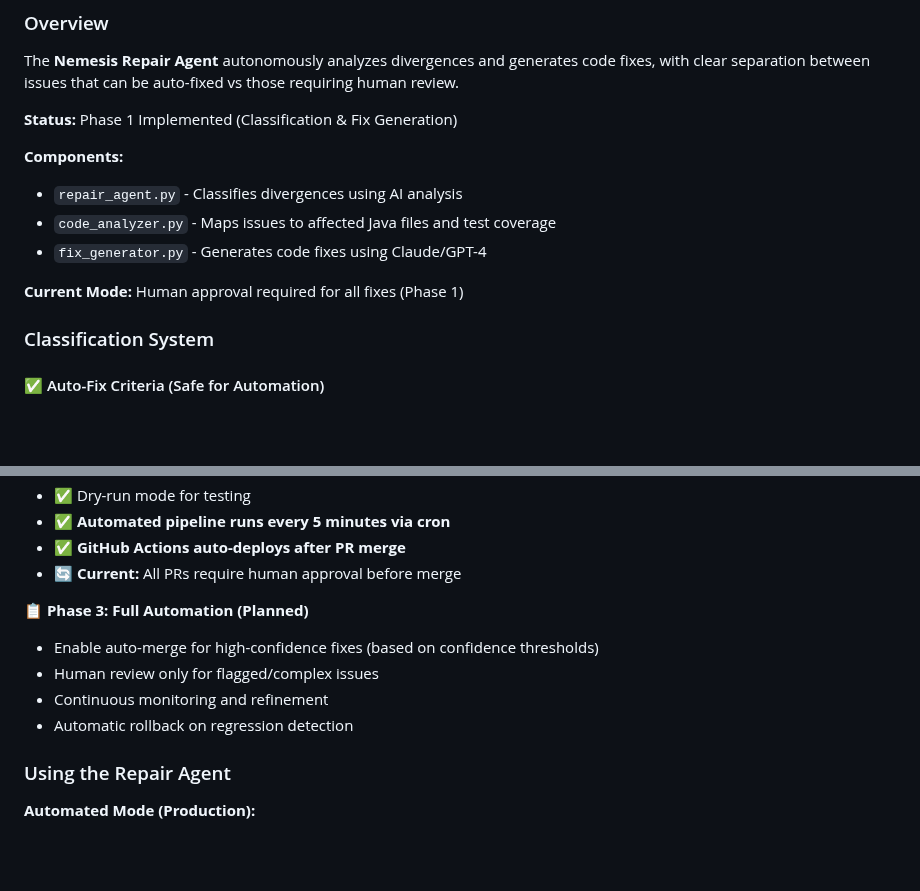
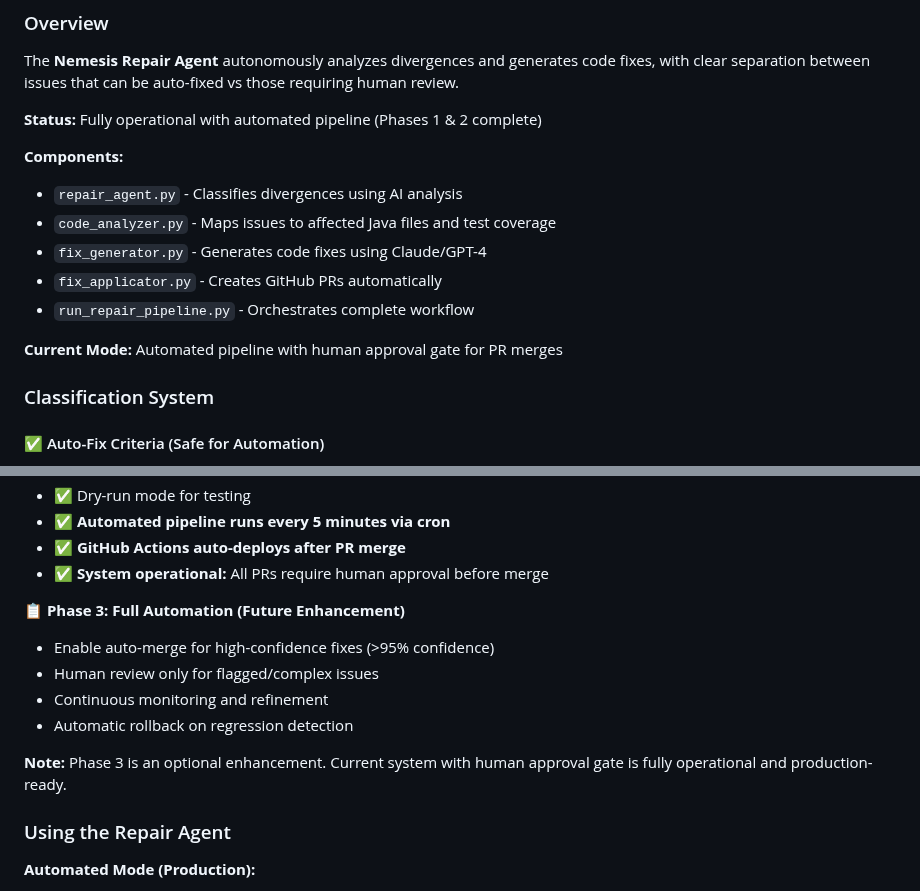
Before and after one commit to BraidFI-AI/watchman-java, a Markdown page: docs/NEMESIS.md, 2 parts joined by grey strips. Drawn GitHub-style; blank space fills up the shorter version.

```diff
--- a/docs/NEMESIS.md
+++ b/docs/NEMESIS.md
@@ -363,14 +363,16 @@ For issues or questions:
 
 The **Nemesis Repair Agent** autonomously analyzes divergences and generates code fixes, with clear separation between issues that can be auto-fixed vs those requiring human review.
 
-**Status:** Phase 1 Implemented (Classification & Fix Generation)
+**Status:** Fully operational with automated pipeline (Phases 1 & 2 complete)
 
 **Components:**
 - `repair_agent.py` - Classifies divergences using AI analysis
 - `code_analyzer.py` - Maps issues to affected Java files and test coverage
 - `fix_generator.py` - Generates code fixes using Claude/GPT-4
+- `fix_applicator.py` - Creates GitHub PRs automatically
+- `run_repair_pipeline.py` - Orchestrates complete workflow
 
-**Current Mode:** Human approval required for all fixes (Phase 1)
+**Current Mode:** Automated pipeline with human approval gate for PR merges
 
 ### Classification System
 
@@ -557,13 +559,15 @@ Track repair agent effectiveness:
 - ✅ Dry-run mode for testing
 - ✅ **Automated pipeline runs every 5 minutes via cron**
 - ✅ **GitHub Actions auto-deploys after PR merge**
-- 🔄 **Current:** All PRs require human approval before merge
+- ✅ **System operational:** All PRs require human approval before merge
 
-**📋 Phase 3: Full Automation (Planned)**
-- Enable auto-merge for high-confidence fixes (based on confidence thresholds)
+**📋 Phase 3: Full Automation (Future Enhancement)**
+- Enable auto-merge for high-confidence fixes (>95% confidence)
 - Human review only for flagged/complex issues
 - Continuous monitoring and refinement
 - Automatic rollback on regression detection
+
+**Note:** Phase 3 is an optional enhancement. Current system with human approval gate is fully operational and production-ready.
 
 ### Using the Repair Agent
 
```
Also changed, not shown: README.md (+25 -13 lines).
